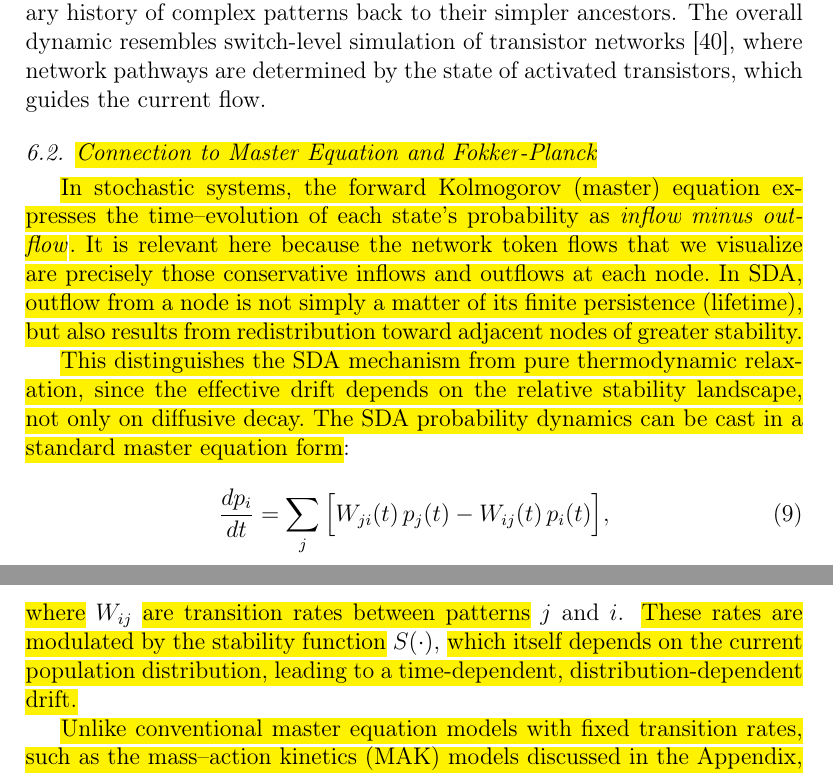
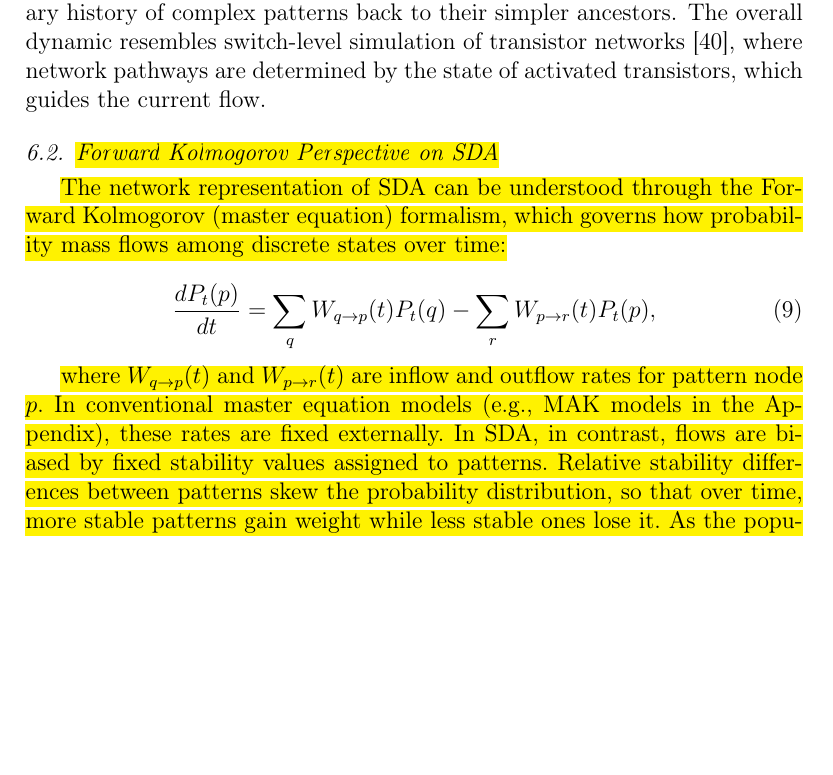
Before and after one commit to danadler-dev/JTB---SDSA-Paper, a LaTeX paper (main.tex): two parts of pages 17 and 18 of 27 before the commit and part of page 17 of 27 after it, the two joined at a grey line, cut so that both start at the same text, the shorter picture padded with empty space. Compiled offline with pdfLaTeX.

Commit message:
Redo FP -> Kolmogorov section, and illustrative example

```diff
--- a/main.tex
+++ b/main.tex
@@ -458,15 +458,16 @@ As shown in Figure~\ref{fig:figure_11} Figure~\ref{fig:figure_12}, tokens (repre
 
 The network structure may undergo significant reorganization if a "disruptor node" with high stability emerges, rerouting token flows, and redistributing resources. Importantly, this network representation reveals common descent relationships between patterns, where child patterns inherit structural elements from their parent patterns, reflecting a fundamental feature of evolution: branching lineages of descent with modification. This phylogenetic aspect of the network allows researchers to trace the evolutionary history of complex patterns back to their simpler ancestors. The overall dynamic resembles switch-level simulation of transistor networks \cite{AdlerCAD}, where network pathways are determined by the state of activated transistors, which guides the current flow.
 
-\subsection{\added{Connection to Master Equation and Fokker-Planck}}
+\subsection{\added{Forward Kolmogorov Perspective on SDA}}
 
-\added{In stochastic systems, the forward Kolmogorov (master) equation expresses the time–evolution of each state's probability as \emph{inflow minus outflow}. It is relevant here because the network token flows that we visualize are precisely those conservative inflows and outflows at each node. In SDA, outflow from a node is not simply a matter of its finite persistence (lifetime), but also results from redistribution toward adjacent nodes of greater stability.}
+\added{The network representation of SDA can be understood through the Forward Kolmogorov (master equation) formalism, which governs how probability mass flows among discrete states over time:}
 
-\added{This distinguishes the SDA mechanism from pure thermodynamic relaxation, since the effective drift depends on the relative stability landscape, not only on diffusive decay. The SDA probability dynamics can be cast in a standard master equation form}:
 \begin{equation}
-\frac{dp_i}{dt} = \sum_j \Big[ W_{ji}(t)\,p_j(t) - W_{ij}(t)\,p_i(t) \Big],
+\label{eq:kolmogorov-general}
+\frac{dP_t(p)}{dt}
+= \sum_{q} W_{q \to p}(t) P_t(q)
+- \sum_{r} W_{p \to r}(t) P_t(p),
 \end{equation}
-\added{where} \(W_{ij}\) \added{are transition rates between patterns} \(j\) and \(i\). \added{These rates are modulated by the stability function} \(S(\cdot)\), \added{which itself depends on the current population distribution, leading to a time-dependent, distribution-dependent drift.}
 
-\added{Unlike conventional master equation models with fixed transition rates, such as the mass–action kinetics (MAK) models discussed in the Appendix, in SDA the rates $W_{ij}(t)$ are time-dependent because they are modulated by the evolving probability distribution itself. This makes the effective drift endogenous and dynamically self-consistent, reflecting the feedback between stability, persistence, and creation.}
+\added{where $W_{q \to p}(t)$ and $W_{p \to r}(t)$ are inflow and outflow rates for pattern node $p$. In conventional master equation models (e.g., MAK models in the Appendix), these rates are fixed externally. In SDA, in contrast, flows are biased by fixed stability values assigned to patterns. Relative stability differences between patterns skew the probability distribution, so that over time, more stable patterns gain weight while less stable ones lose it. As the population distribution evolves, the effective flow rates change with it, producing a recursive distribution-dependent drift field unique to the SDA model.}
 
```
Also changed, not shown: main.tex (8 more changed lines).
